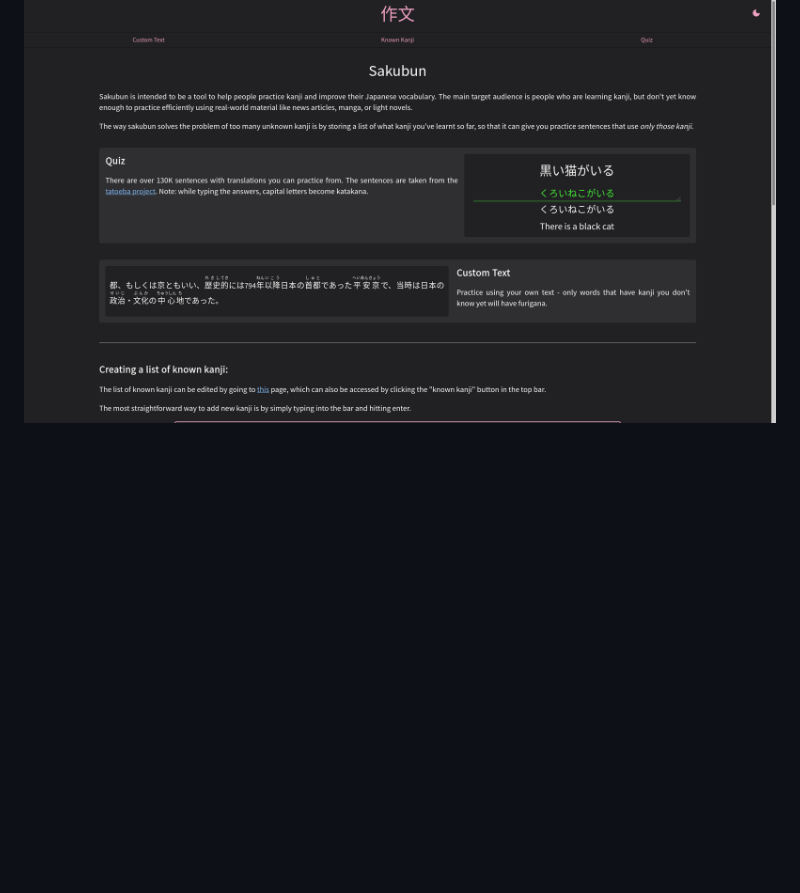
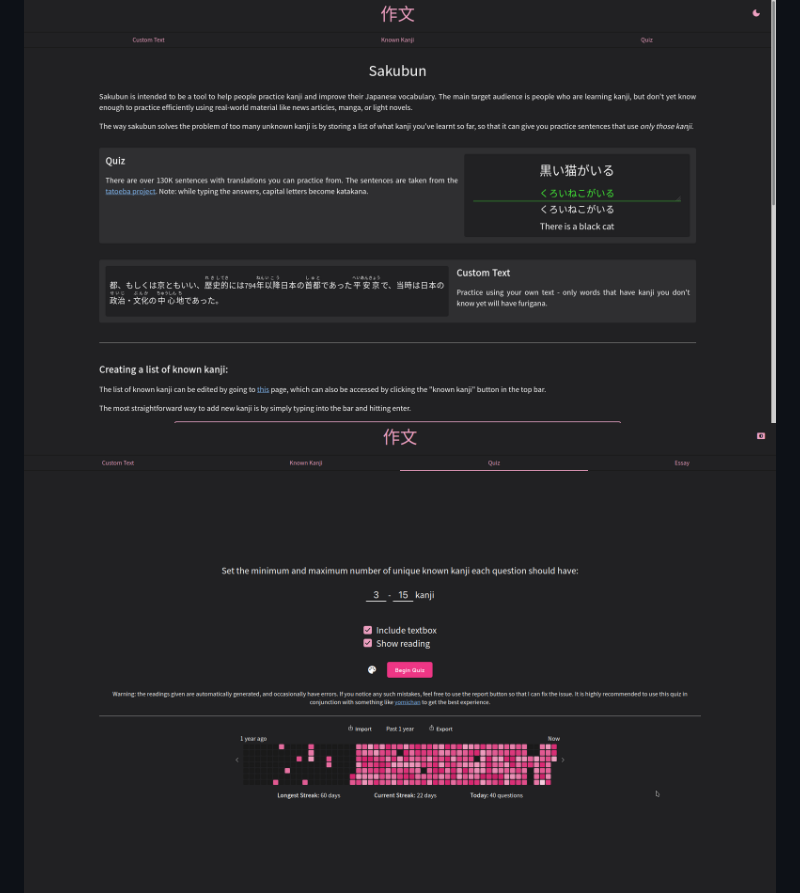
Before and after one commit to cubetastic33/sakubun, a Markdown page: README.md, the part around the change. Drawn GitHub-style; pictures changed too: screenshots/quiz.png (added); blank space fills up the shorter version.

Commit message:
Add screenshot of quiz page to README

```diff
--- a/README.md
+++ b/README.md
@@ -28,6 +28,7 @@ quiz.
 ## Screenshots
 
 ![Home page, on desktop](screenshots/home%20page.png)
+![Quiz page, on desktop](screenshots/quiz.png)
 ![Custom text page, on desktop](screenshots/custom%20text.png)
 ![Quiz page, on mobile with light theme](screenshots/quiz%20mobile.png)
 
```
